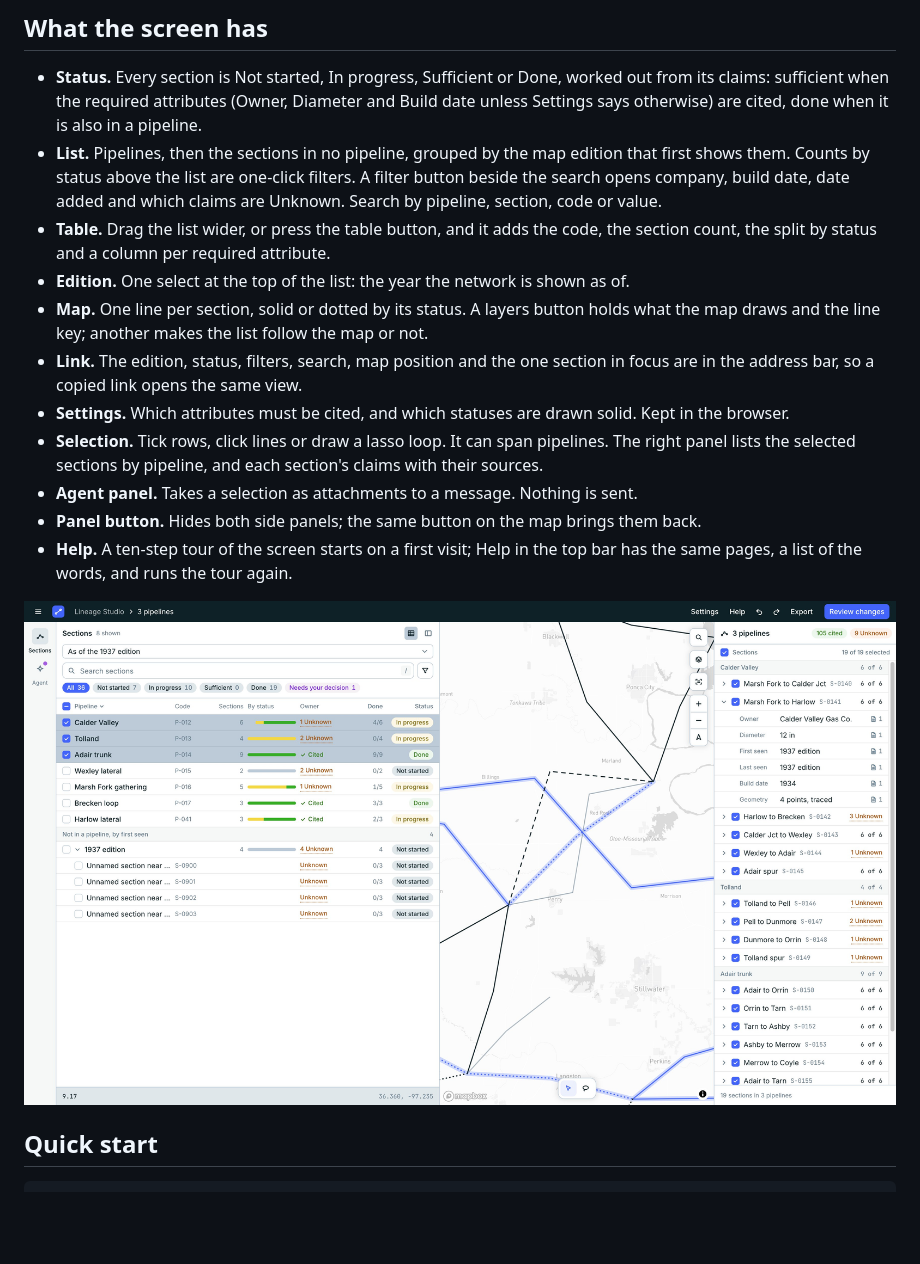
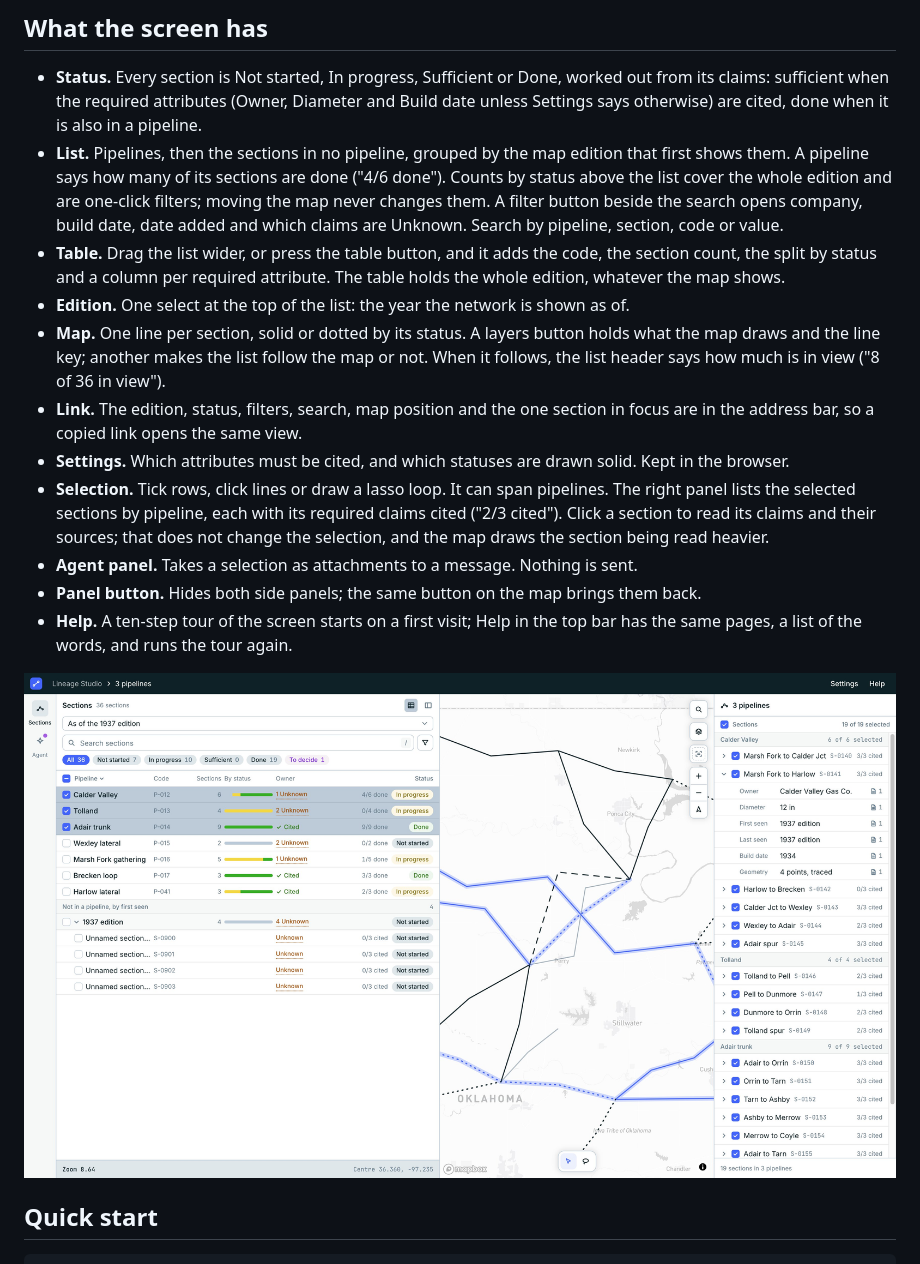
Before and after one commit to line-age/studio, a Markdown page: README.md, the part around the change. GitHub-like rendering; pictures changed too: docs/screenshots/table.jpg; blank space fills up the shorter version.

Commit message:
docs: README screenshots and text for the polish pass
Retaken on the sample: the top bar with Settings and Help only, progress
with its noun, the counts on two rows. The right panel's progress reads
in the list's type, and a cut section name shows in full on hover.

```diff
--- a/README.md
+++ b/README.md
@@ -38,21 +38,26 @@ Traced pipeline sections on a map, with the claims recorded about each one and t
   from its claims: sufficient when the required attributes (Owner, Diameter and Build
   date unless Settings says otherwise) are cited, done when it is also in a pipeline.
 - **List.** Pipelines, then the sections in no pipeline, grouped by the map edition that
-  first shows them. Counts by status above the list are one-click filters. A filter
+  first shows them. A pipeline says how many of its sections are done ("4/6 done").
+  Counts by status above the list cover the whole edition and are one-click filters;
+  moving the map never changes them. A filter
   button beside the search opens company, build date, date added and which claims are
   Unknown. Search by pipeline, section, code or value.
 - **Table.** Drag the list wider, or press the table button, and it adds the code, the
-  section count, the split by status and a column per required attribute.
+  section count, the split by status and a column per required attribute. The table
+  holds the whole edition, whatever the map shows.
 - **Edition.** One select at the top of the list: the year the network is shown as of.
 - **Map.** One line per section, solid or dotted by its status. A layers button holds
   what the map draws and the line key; another makes the list follow the map or not.
+  When it follows, the list header says how much is in view ("8 of 36 in view").
 - **Link.** The edition, status, filters, search, map position and the one section in
   focus are in the address bar, so a copied link opens the same view.
 - **Settings.** Which attributes must be cited, and which statuses are drawn solid. Kept
   in the browser.
 - **Selection.** Tick rows, click lines or draw a lasso loop. It can span pipelines. The
-  right panel lists the selected sections by pipeline, and each section's claims with
-  their sources.
+  right panel lists the selected sections by pipeline, each with its required claims
+  cited ("2/3 cited"). Click a section to read its claims and their sources; that does
+  not change the selection, and the map draws the section being read heavier.
 - **Agent panel.** Takes a selection as attachments to a message. Nothing is sent.
 - **Panel button.** Hides both side panels; the same button on the map brings them back.
 - **Help.** A ten-step tour of the screen starts on a first visit; Help in the top bar
```
Also changed, not shown: docs/screenshots/studio.jpg, 1 other file.
